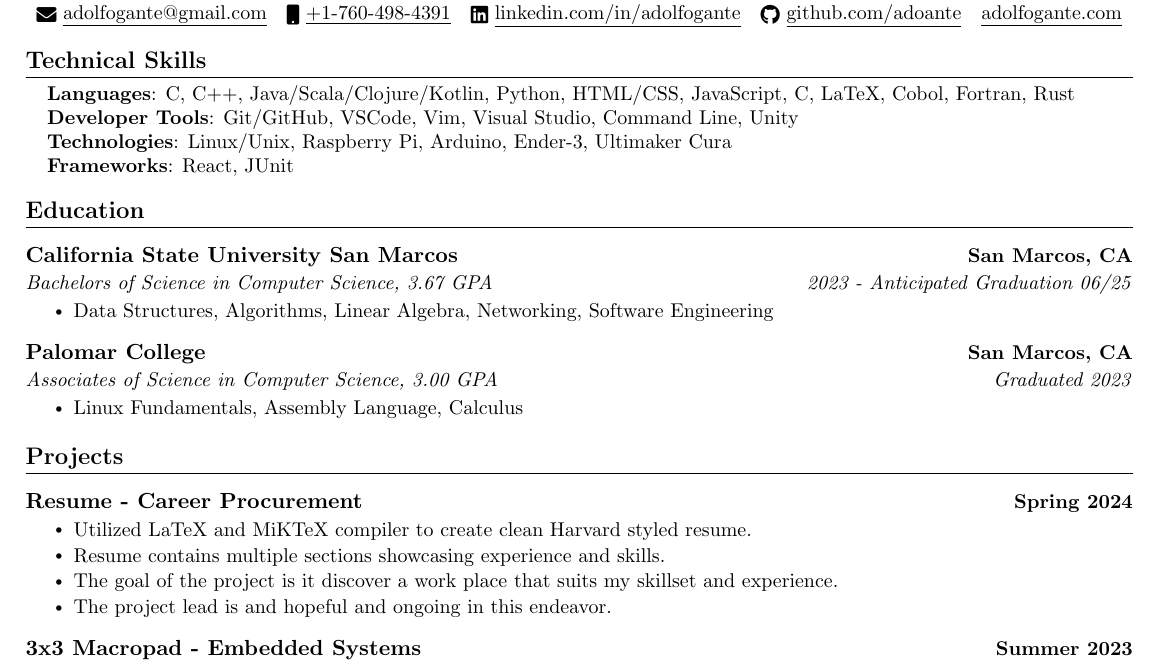
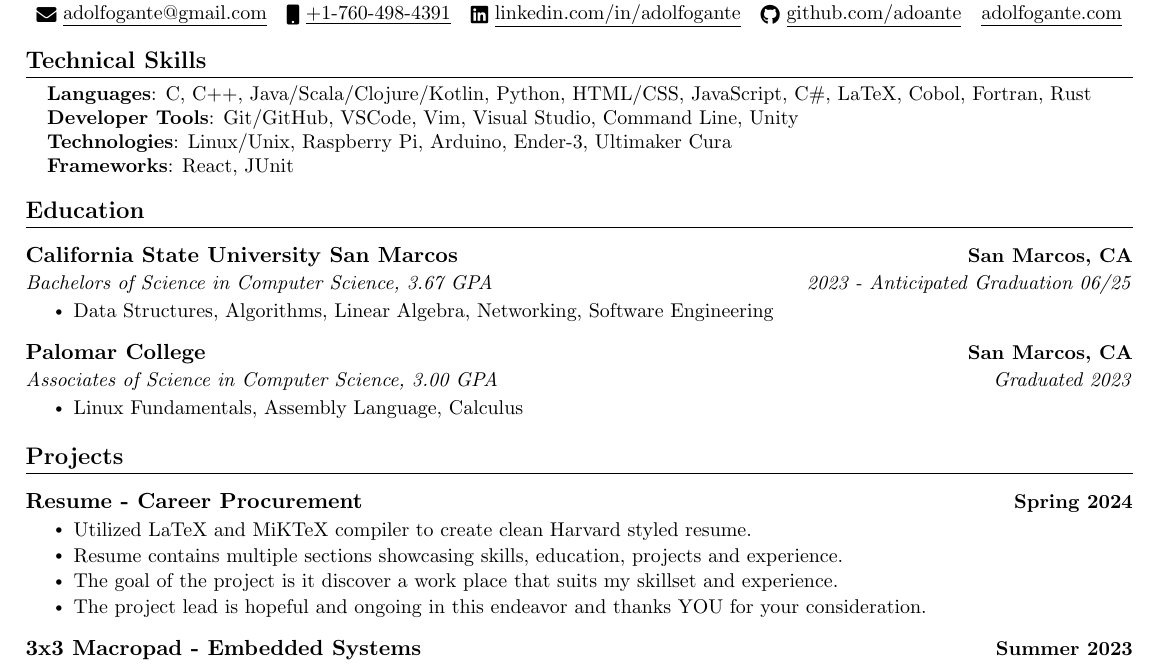
Before and after one commit to adoante/Resume, a LaTeX CV (Resume.tex): part of the page, cut so that both start at the same text. Compiled offline with pdfLaTeX.

Commit message:
updated resume project

```diff
--- a/Resume.tex
+++ b/Resume.tex
@@ -98,7 +98,7 @@
     \begin{itemize}
     [leftmargin=0.15in, label={}]\small{\item{
         % LANGUAGES
-        \textbf{Languages}{: C, C++, Java/Scala/Clojure/Kotlin, Python, HTML/CSS, JavaScript, C#, LaTeX, Cobol, Fortran, Rust} \\
+        \textbf{Languages}{: C, C++, Java/Scala/Clojure/Kotlin, Python, HTML/CSS, JavaScript, C\#, LaTeX, Cobol, Fortran, Rust} \\
         % TOOLS
         \textbf{Developer Tools}{: Git/GitHub, VSCode, Vim, Visual Studio, Command Line, Unity} \\
         % TECHNOLOGIES
@@ -137,9 +137,9 @@
         {Spring 2024}
         \resumeItemListStart
             \resumeItem{Utilized LaTeX and MiKTeX compiler to create clean Harvard styled resume.}
-            \resumeItem{Resume contains multiple sections showcasing experience and skills.}
+            \resumeItem{Resume contains multiple sections showcasing skills, education, projects and experience.}
             \resumeItem{The goal of the project is it discover a work place that suits my skillset and experience.}
-            \resumeItem{The project lead is and hopeful and ongoing in this endeavor.}
+            \resumeItem{The project lead is hopeful and ongoing in this endeavor and thanks YOU for your consideration.}
         \resumeItemListEnd
         % Project 1
         \resumeProjectHeading
```
Also changed, not shown: Resume.pdf.
